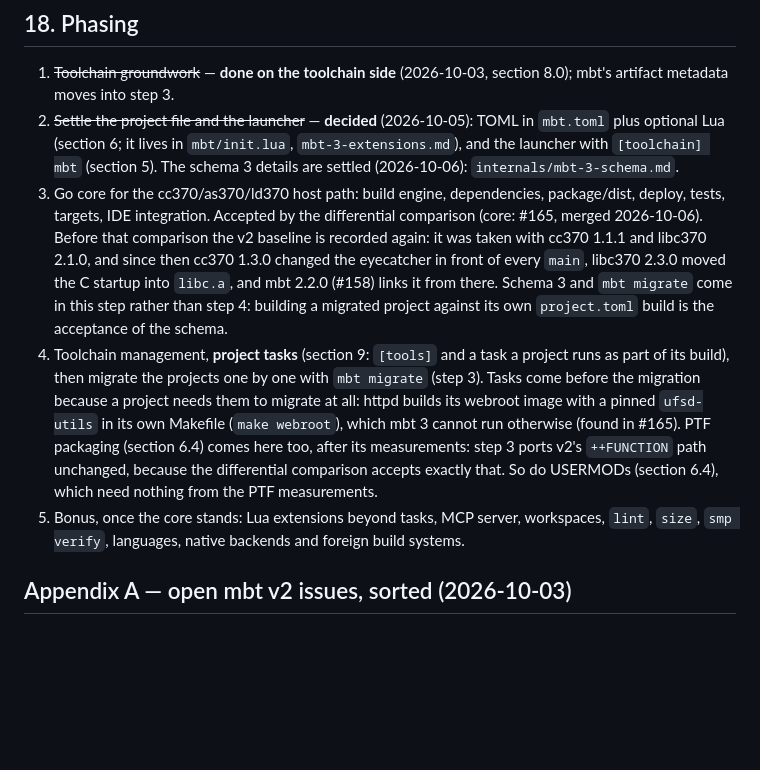
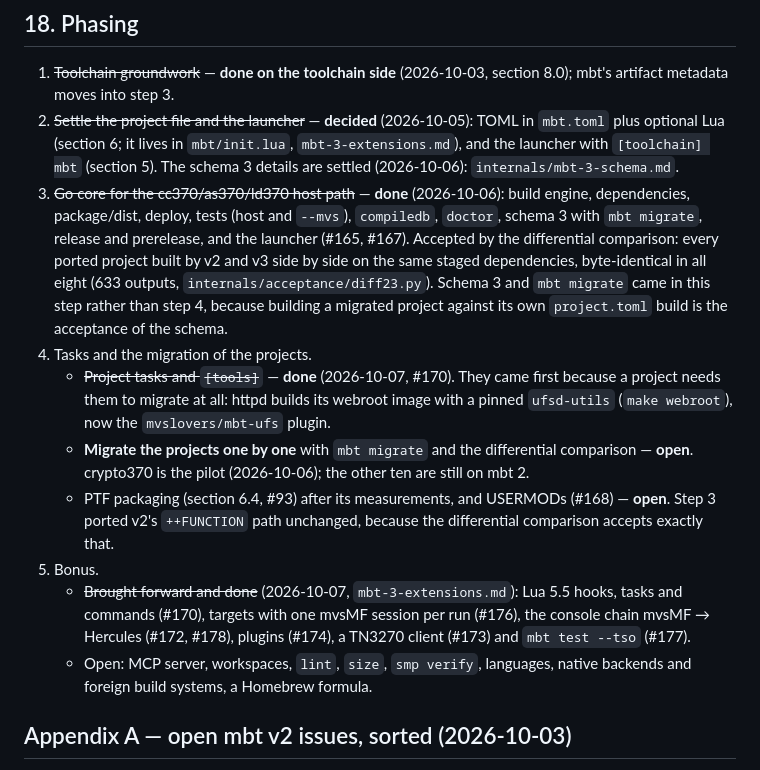
Before and after one commit to mvslovers/mbt, a Markdown page: internals/mbt-3-design.md, the part around the change. Rendered like a GitHub page; blank space fills up the shorter version.

Commit message:
docs: mbt 3 design -- phasing brought up to date (core, tasks and extensions done; migration open)
Claude-Session: https://claude.ai/code/session_01Tkb4LK2kr21ENv3kevHC8z

```diff
--- a/internals/mbt-3-design.md
+++ b/internals/mbt-3-design.md
@@ -1262,28 +1262,33 @@ on in its project file instead of copying workflow YAML.
    `mbt-3-extensions.md`), and the
    launcher with `[toolchain] mbt` (section 5). The schema 3 details are
    settled (2026-10-06): `internals/mbt-3-schema.md`.
-3. Go core for the cc370/as370/ld370 host path: build engine, dependencies,
-   package/dist, deploy, tests, targets, IDE integration.
-   Accepted by the differential comparison (core: #165, merged 2026-10-06).
-   Before that comparison the v2 baseline is recorded again: it was taken
-   with cc370 1.1.1 and libc370 2.1.0, and since then cc370 1.3.0 changed the
-   eyecatcher in front of every `main`, libc370 2.3.0 moved the C startup
-   into `libc.a`, and mbt 2.2.0 (#158) links it from there.
-   Schema 3 and `mbt migrate` come in this step rather than step 4: building
-   a migrated project against its own `project.toml` build is the acceptance
-   of the schema.
-4. Toolchain management, **project tasks** (section 9: `[tools]` and a task
-   a project runs as part of its build), then migrate the projects one by
-   one with `mbt migrate` (step 3). Tasks come before the migration because a
-   project needs them to migrate at all: httpd builds its webroot image with a
-   pinned `ufsd-utils` in its own Makefile (`make webroot`), which mbt 3
-   cannot run otherwise (found in #165). PTF packaging (section 6.4) comes
-   here too, after its measurements: step 3 ports v2's `++FUNCTION` path
-   unchanged, because the differential comparison accepts exactly that. So
-   do USERMODs (section 6.4), which need nothing from the PTF measurements.
-5. Bonus, once the core stands: Lua extensions beyond tasks, MCP server,
-   workspaces, `lint`, `size`, `smp verify`, languages, native backends and
-   foreign build systems.
+3. ~~Go core for the cc370/as370/ld370 host path~~ — **done** (2026-10-06):
+   build engine, dependencies, package/dist, deploy, tests (host and
+   `--mvs`), `compiledb`, `doctor`, schema 3 with `mbt migrate`, release and
+   prerelease, and the launcher (#165, #167). Accepted by the differential
+   comparison: every ported project built by v2 and v3 side by side on the
+   same staged dependencies, byte-identical in all eight (633 outputs,
+   `internals/acceptance/diff23.py`). Schema 3 and `mbt migrate` came in this step rather than step 4,
+   because building a migrated project against its own `project.toml` build
+   is the acceptance of the schema.
+4. Tasks and the migration of the projects.
+   - ~~Project tasks and `[tools]`~~ — **done** (2026-10-07, #170). They came
+     first because a project needs them to migrate at all: httpd builds its
+     webroot image with a pinned `ufsd-utils` (`make webroot`), now the
+     `mvslovers/mbt-ufs` plugin.
+   - **Migrate the projects one by one** with `mbt migrate` and the
+     differential comparison — **open**. crypto370 is the pilot (2026-10-06);
+     the other ten are still on mbt 2.
+   - PTF packaging (section 6.4, #93) after its measurements, and USERMODs
+     (#168) — **open**. Step 3 ported v2's `++FUNCTION` path unchanged,
+     because the differential comparison accepts exactly that.
+5. Bonus.
+   - ~~Brought forward and done~~ (2026-10-07, `mbt-3-extensions.md`): Lua
+     5.5 hooks, tasks and commands (#170), targets with one mvsMF session per
+     run (#176), the console chain mvsMF → Hercules (#172, #178), plugins
+     (#174), a TN3270 client (#173) and `mbt test --tso` (#177).
+   - Open: MCP server, workspaces, `lint`, `size`, `smp verify`, languages,
+     native backends and foreign build systems, a Homebrew formula.
 
 ## Appendix A — open mbt v2 issues, sorted (2026-10-03)
 
```
